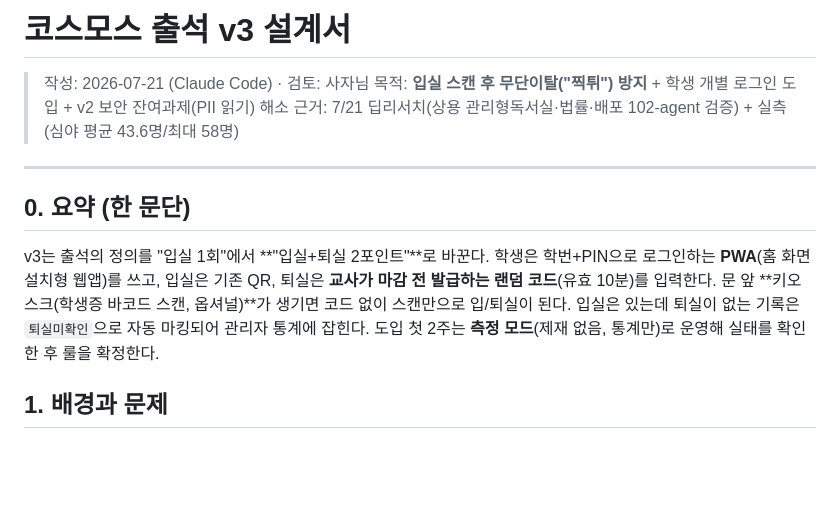
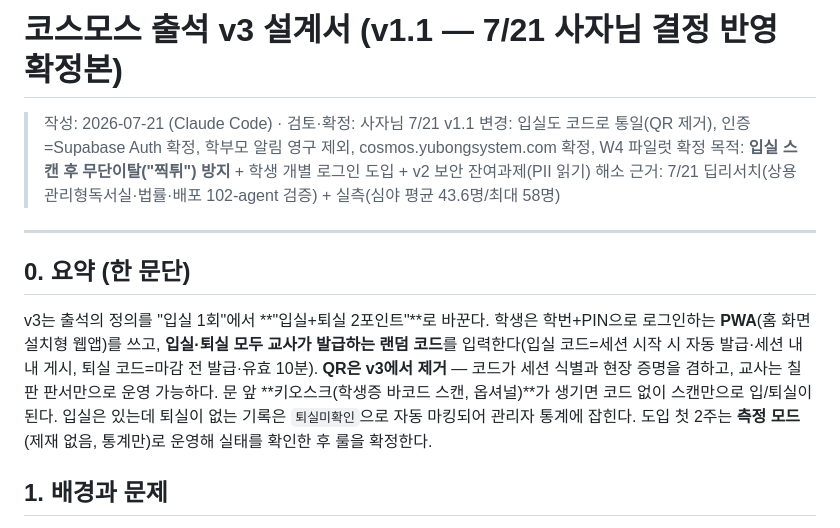
Before and after one commit to kyh0175-afk/attendance, a Markdown page: v3/DESIGN.md, the part around one of its changes. Rendered like a GitHub page; blank space fills up the shorter version.

```diff
--- a/v3/DESIGN.md
+++ b/v3/DESIGN.md
@@ -1,6 +1,7 @@
-# 코스모스 출석 v3 설계서
+# 코스모스 출석 v3 설계서 (v1.1 — 7/21 사자님 결정 반영 확정본)
 
-> 작성: 2026-07-21 (Claude Code) · 검토: 사자님
+> 작성: 2026-07-21 (Claude Code) · 검토·확정: 사자님 7/21
+> v1.1 변경: 입실도 코드로 통일(QR 제거), 인증=Supabase Auth 확정, 학부모 알림 영구 제외, cosmos.yubongsystem.com 확정, W4 파일럿 확정
 > 목적: **입실 스캔 후 무단이탈("찍튀") 방지** + 학생 개별 로그인 도입 + v2 보안 잔여과제(PII 읽기) 해소
 > 근거: 7/21 딥리서치(상용 관리형독서실·법률·배포 102-agent 검증) + 실측(심야 평균 43.6명/최대 58명)
 
@@ -8,7 +9,7 @@
 
 ## 0. 요약 (한 문단)
 
-v3는 출석의 정의를 "입실 1회"에서 **"입실+퇴실 2포인트"**로 바꾼다. 학생은 학번+PIN으로 로그인하는 **PWA**(홈 화면 설치형 웹앱)를 쓰고, 입실은 기존 QR, 퇴실은 **교사가 마감 전 발급하는 랜덤 코드**(유효 10분)를 입력한다. 문 앞 **키오스크(학생증 바코드 스캔, 옵셔널)**가 생기면 코드 없이 스캔만으로 입/퇴실이 된다. 입실은 있는데 퇴실이 없는 기록은 `퇴실미확인`으로 자동 마킹되어 관리자 통계에 잡힌다. 도입 첫 2주는 **측정 모드**(제재 없음, 통계만)로 운영해 실태를 확인한 후 룰을 확정한다.
+v3는 출석의 정의를 "입실 1회"에서 **"입실+퇴실 2포인트"**로 바꾼다. 학생은 학번+PIN으로 로그인하는 **PWA**(홈 화면 설치형 웹앱)를 쓰고, **입실·퇴실 모두 교사가 발급하는 랜덤 코드**를 입력한다(입실 코드=세션 시작 시 자동 발급·세션 내내 게시, 퇴실 코드=마감 전 발급·유효 10분). **QR은 v3에서 제거** — 코드가 세션 식별과 현장 증명을 겸하고, 교사는 칠판 판서만으로 운영 가능하다. 문 앞 **키오스크(학생증 바코드 스캔, 옵셔널)**가 생기면 코드 없이 스캔만으로 입/퇴실이 된다. 입실은 있는데 퇴실이 없는 기록은 `퇴실미확인`으로 자동 마킹되어 관리자 통계에 잡힌다. 도입 첫 2주는 **측정 모드**(제재 없음, 통계만)로 운영해 실태를 확인한 후 룰을 확정한다.
 
 ## 1. 배경과 문제
 
```
Also changed, not shown: other parts of v3/DESIGN.md (+48 -32 lines).
